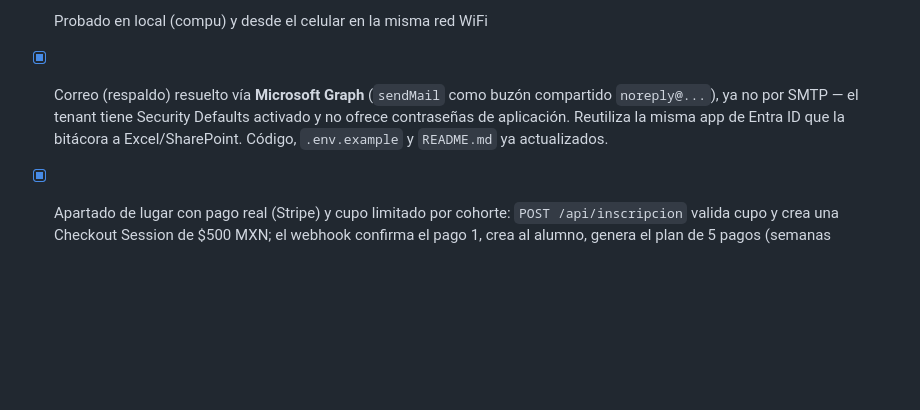
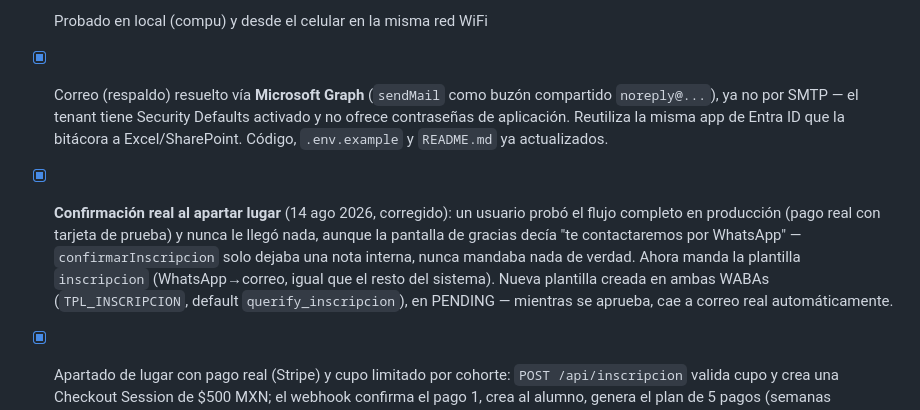
Before and after one commit to Llanas21/qa-website, a Markdown page: ESTADO.md, the part around the change. Rendered like a GitHub page; blank space fills up the shorter version.

Commit message:
ESTADO.md: documentar el fix de confirmación real al apartar lugar
Co-Authored-By: Claude Sonnet 5 <noreply@anthropic.com>

```diff
--- a/ESTADO.md
+++ b/ESTADO.md
@@ -54,6 +54,15 @@ brief-proyecto.md      Brief original (fases 1-4: planeación, arquitectura,
       Reutiliza la misma app de Entra ID que la bitácora a Excel/SharePoint.
       Código, `.env.example` y `README.md` ya actualizados.
 
+- [x] **Confirmación real al apartar lugar** (14 ago 2026, corregido): un
+      usuario probó el flujo completo en producción (pago real con
+      tarjeta de prueba) y nunca le llegó nada, aunque la pantalla de
+      gracias decía "te contactaremos por WhatsApp" — `confirmarInscripcion`
+      solo dejaba una nota interna, nunca mandaba nada de verdad. Ahora
+      manda la plantilla `inscripcion` (WhatsApp→correo, igual que el
+      resto del sistema). Nueva plantilla creada en ambas WABAs
+      (`TPL_INSCRIPCION`, default `querify_inscripcion`), en PENDING —
+      mientras se aprueba, cae a correo real automáticamente.
 - [x] Apartado de lugar con pago real (Stripe) y cupo limitado por cohorte:
       `POST /api/inscripcion` valida cupo y crea una Checkout Session de
       $500 MXN; el webhook confirma el pago 1, crea al alumno, genera el
```
